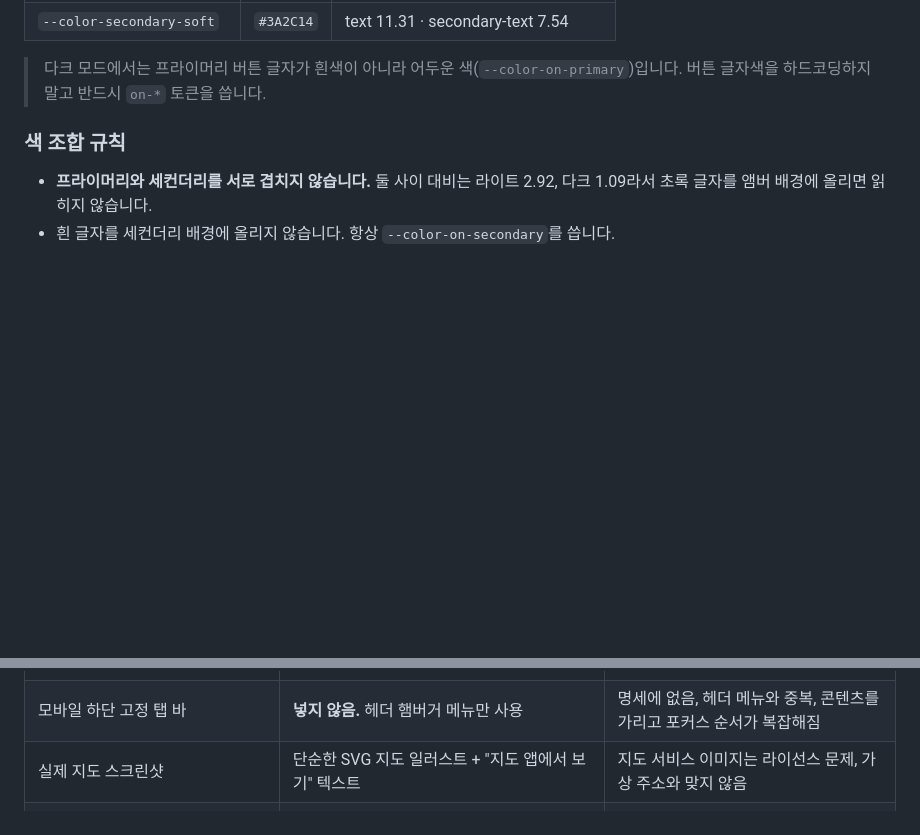
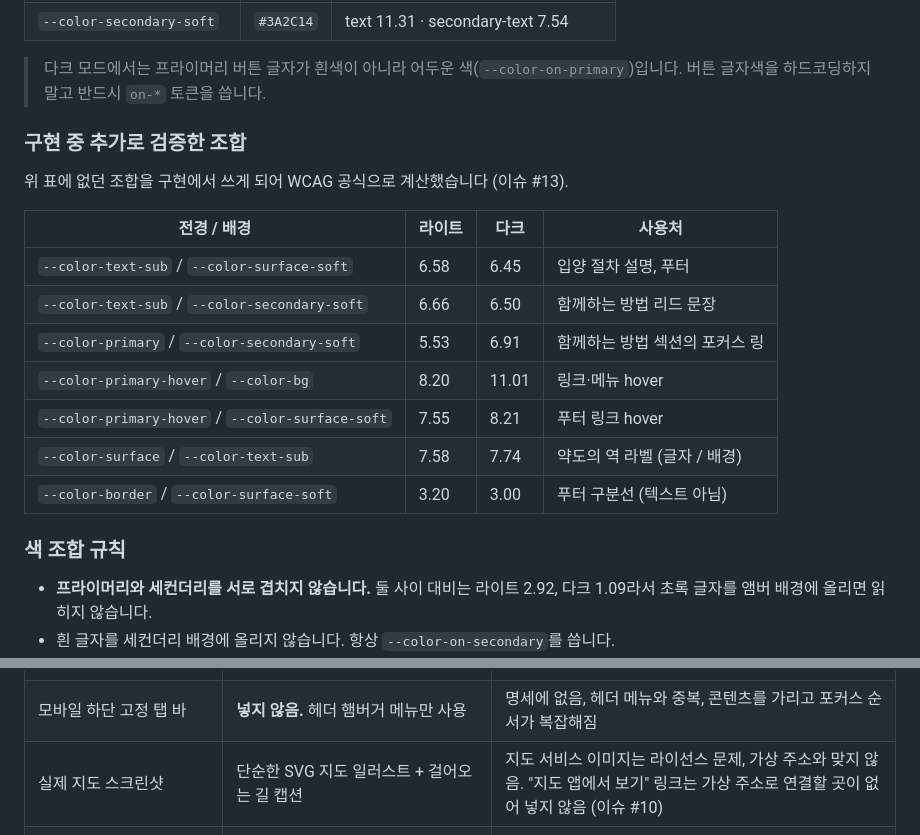
Before and after one commit to ruiwaa/Animal-Corporation, a Markdown page: docs/02-design-guide.md, 2 parts joined by grey strips. GitHub-like rendering; blank space fills up the shorter version.

Commit message:
docs: 추가 대비 조합과 접근성 도구 검증 결과 기록 #13
Co-Authored-By: Claude Opus 5.5 <noreply@anthropic.com>

```diff
--- a/docs/02-design-guide.md
+++ b/docs/02-design-guide.md
@@ -57,6 +57,20 @@
 | `--color-secondary-soft` | `#3A2C14` | text 11.31 · secondary-text 7.54 |
 
 > 다크 모드에서는 프라이머리 버튼 글자가 흰색이 아니라 어두운 색(`--color-on-primary`)입니다. 버튼 글자색을 하드코딩하지 말고 반드시 `on-*` 토큰을 씁니다.
+
+### 구현 중 추가로 검증한 조합
+
+위 표에 없던 조합을 구현에서 쓰게 되어 WCAG 공식으로 계산했습니다 (이슈 #13).
+
+| 전경 / 배경 | 라이트 | 다크 | 사용처 |
+|---|---|---|---|
+| `--color-text-sub` / `--color-surface-soft` | 6.58 | 6.45 | 입양 절차 설명, 푸터 |
+| `--color-text-sub` / `--color-secondary-soft` | 6.66 | 6.50 | 함께하는 방법 리드 문장 |
+| `--color-primary` / `--color-secondary-soft` | 5.53 | 6.91 | 함께하는 방법 섹션의 포커스 링 |
+| `--color-primary-hover` / `--color-bg` | 8.20 | 11.01 | 링크·메뉴 hover |
+| `--color-primary-hover` / `--color-surface-soft` | 7.55 | 8.21 | 푸터 링크 hover |
+| `--color-surface` / `--color-text-sub` | 7.58 | 7.74 | 약도의 역 라벨 (글자 / 배경) |
+| `--color-border` / `--color-surface-soft` | 3.20 | 3.00 | 푸터 구분선 (텍스트 아님) |
 
 ### 색 조합 규칙
 
@@ -291,7 +305,7 @@
 | 숫자에 세리프 글꼴 사용 | Pretendard 700 + `font-variant-numeric: tabular-nums` | 글꼴 1종 원칙 |
 | 카드 설명 글씨가 매우 작음 | 본문 16px, 최소 14px | 가독성, 확대 대응 |
 | 모바일 하단 고정 탭 바 | **넣지 않음.** 헤더 햄버거 메뉴만 사용 | 명세에 없음, 헤더 메뉴와 중복, 콘텐츠를 가리고 포커스 순서가 복잡해짐 |
-| 실제 지도 스크린샷 | 단순한 SVG 지도 일러스트 + "지도 앱에서 보기" 텍스트 | 지도 서비스 이미지는 라이선스 문제, 가상 주소와 맞지 않음 |
+| 실제 지도 스크린샷 | 단순한 SVG 지도 일러스트 + 걸어오는 길 캡션 | 지도 서비스 이미지는 라이선스 문제, 가상 주소와 맞지 않음. "지도 앱에서 보기" 링크는 가상 주소로 연결할 곳이 없어 넣지 않음 (이슈 #10) |
 | 시안의 주소, 전화번호, 이메일 | `example.com`, `000-0000-0000`, 가상 주소 | 실제 정보처럼 보이지 않게 |
 | 푸터의 "개인정보처리방침", "이용약관" 링크 | 넣지 않음 | 연결할 페이지가 없는 링크는 키보드·스크린 리더 사용자에게 혼란 |
 | 시안의 동물 사진 | 무료 라이선스 사진을 직접 골라 사용 | 생성 이미지에 다른 웹페이지 화면이 섞인 사진이 있음, 출처 기록 필요 |
```
Also changed, not shown: docs/05-a11y-checklist.md (+4 -4 lines).
